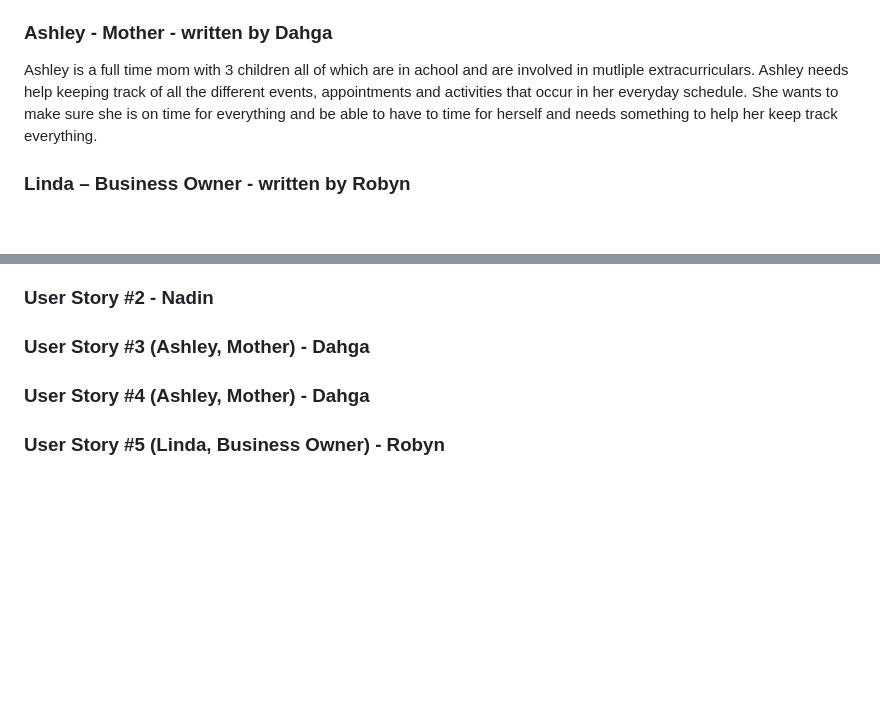
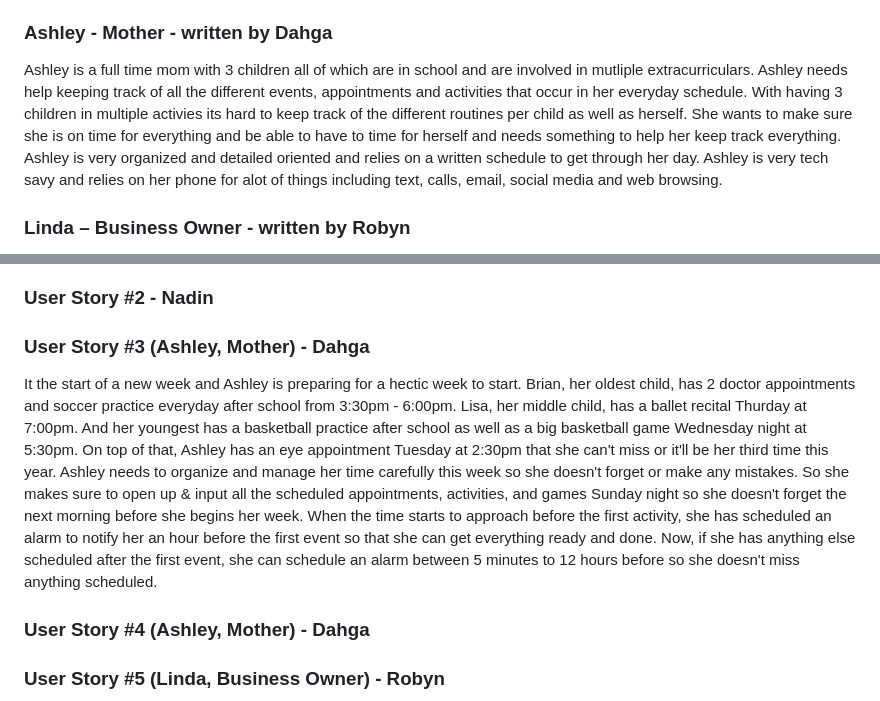
Before and after one commit to dahga/Little-Bits, a Markdown page: README.md, 2 parts joined by grey strips. Rendered like a GitHub page; blank space fills up the shorter version.

Commit message:
Update README.md
updated my 1st user story - DM

```diff
--- a/README.md
+++ b/README.md
@@ -22,7 +22,7 @@ Team members include Dahga Muhumed, Nadin Qaqos and Robyn Smith.
 Sally is a college student who is knowledgeable about technology as she uses it a lot in her classes. It is important to her to be able to keep up with all of her assignments since she is taking so many classes this semester. She wants to be able to hand them in on time.
 
 ### Ashley - Mother - written by Dahga
-Ashley is a full time mom with 3 children all of which are in achool and are involved in mutliple extracurriculars. Ashley needs help keeping track of all the different events, appointments and activities that occur in her everyday schedule. She wants to make sure she is on time for everything and be able to have to time for herself and needs something to help her keep track everything.
+Ashley is a full time mom with 3 children all of which are in school and are involved in mutliple extracurriculars. Ashley needs help keeping track of all the different events, appointments and activities that occur in her everyday schedule. With having 3 children in multiple activies its hard to keep track of the different routines per child as well as herself. She wants to make sure she is on time for everything and be able to have to time for herself and needs something to help her keep track everything. Ashley is very organized and detailed oriented and relies on a written schedule to get through her day. Ashley is very tech savy and relies on her phone for alot of things including text, calls, email, social media and web browsing.
 
 ### Linda – Business Owner - written by Robyn
 Linda is 35 years old and lives in a small town in MN. She and her husband just started their own brewery. While her husband oversees making the beer and finding the right ingredients, she oversees everything else. Linda is comfortable with schedules and puts everything in her calendar on her cell phone as things come up. When Linda is at the computer, she uses the website to see how much time she has between tasks. Although she is not computer savvy, she uses what is most convenient to her. Linda is in charge of creating community events to bring people together at the brewery and ensuring all the servers are scheduled as needed. She is also in charge of the local bands that are able to play at the brewery at least once a week. She wants everyone to be happy and to establish a good relation in the community.
@@ -36,6 +36,7 @@ Linda is 35 years old and lives in a small town in MN. She and her husband just
 ### User Story #2 - Nadin
 
 ### User Story #3 (Ashley, Mother) - Dahga
+It the start of a new week and Ashley is preparing for a hectic week to start. Brian, her oldest child, has 2 doctor appointments and soccer practice everyday after school from 3:30pm - 6:00pm. Lisa, her middle child, has a ballet recital Thurday at 7:00pm. And her youngest has a basketball practice after school as well as a big basketball game Wednesday night at 5:30pm. On top of that, Ashley has an eye appointment Tuesday at 2:30pm that she can't miss or it'll be her third time this year. Ashley needs to organize and manage her time carefully this week so she doesn't forget or make any mistakes. So she makes sure to open up & input all the scheduled appointments, activities, and games Sunday night so she doesn't forget the next morning before she begins her week. When the time starts to approach before the first activity, she has scheduled an alarm to notify her an hour before the first event so that she can get everything ready and done. Now, if she has anything else scheduled after the first event, she can schedule an alarm between 5 minutes to 12 hours before so she doesn't miss anything scheduled.
 
 
 ### User Story #4 (Ashley, Mother) - Dahga
```
